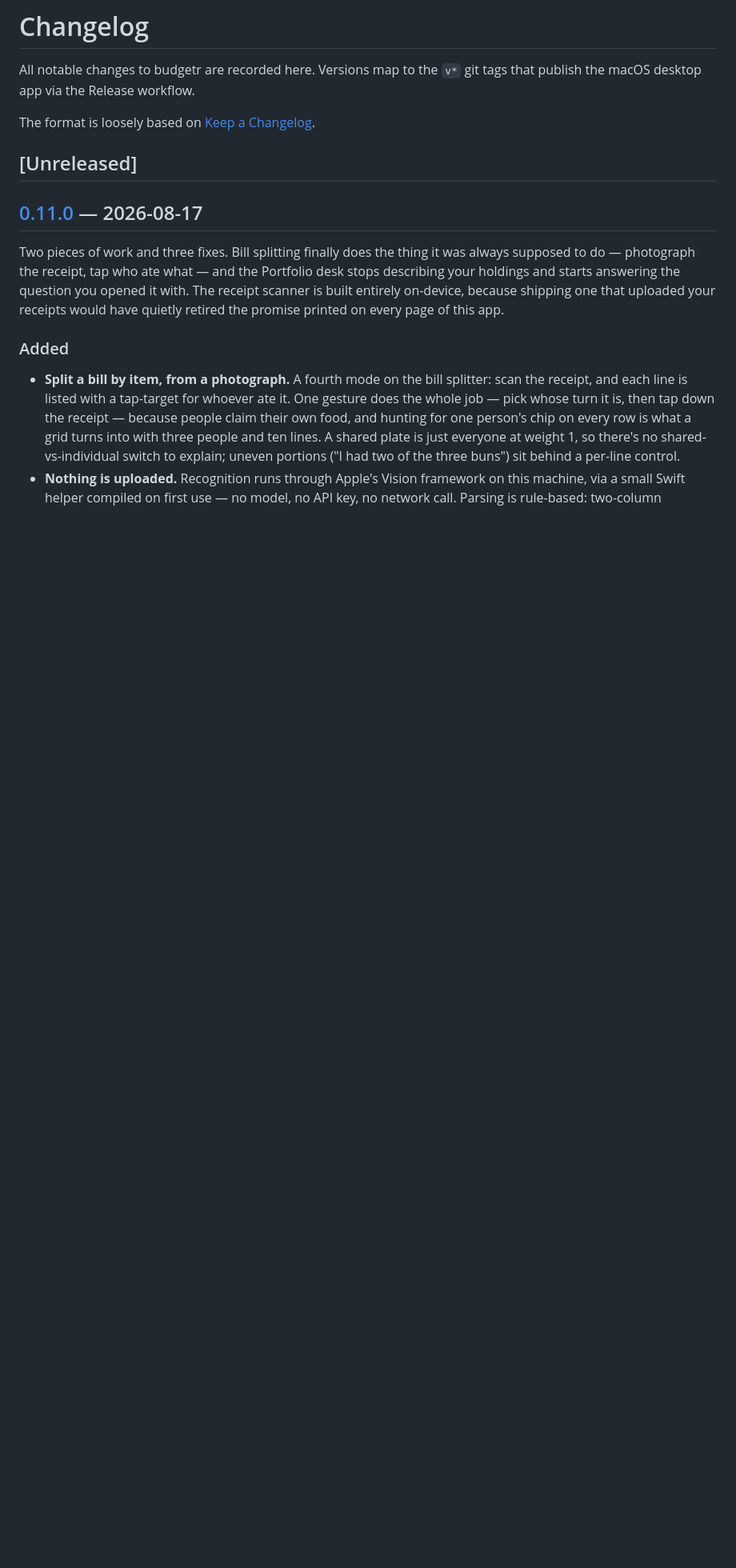
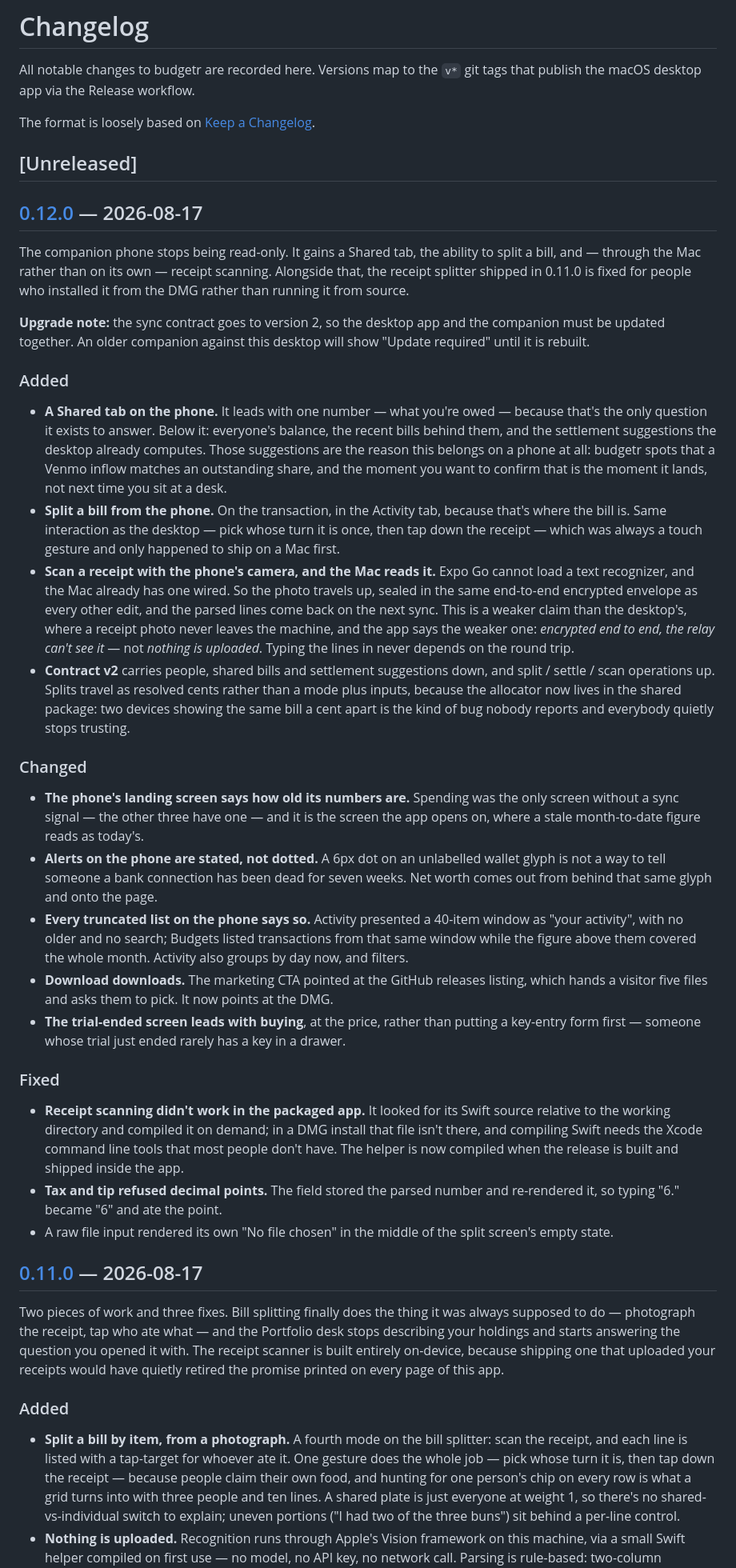
Before and after one commit to kGeee/budgetr, a Markdown page: CHANGELOG.md, the part around one of its changes. Shown at 80% size. Rendered like a GitHub page; blank space fills up the shorter version.

Commit message:
docs(changelog): 0.12.0
Co-Authored-By: Claude Opus 5 <noreply@anthropic.com>
Claude-Session: https://claude.ai/code/session_01KbMtY3ZZ6WxnhDVysRgrZ9

```diff
--- a/CHANGELOG.md
+++ b/CHANGELOG.md
@@ -6,6 +6,74 @@ tags that publish the macOS desktop app via the Release workflow.
 The format is loosely based on [Keep a Changelog](https://keepachangelog.com/).
 
 ## [Unreleased]
+
+## [0.12.0] — 2026-08-17
+
+The companion phone stops being read-only. It gains a Shared tab, the ability to
+split a bill, and — through the Mac rather than on its own — receipt scanning.
+Alongside that, the receipt splitter shipped in 0.11.0 is fixed for people who
+installed it from the DMG rather than running it from source.
+
+**Upgrade note:** the sync contract goes to version 2, so the desktop app and the
+companion must be updated together. An older companion against this desktop will
+show "Update required" until it is rebuilt.
+
+### Added
+
+- **A Shared tab on the phone.** It leads with one number — what you're owed —
+  because that's the only question it exists to answer. Below it: everyone's
+  balance, the recent bills behind them, and the settlement suggestions the
+  desktop already computes. Those suggestions are the reason this belongs on a
+  phone at all: budgetr spots that a Venmo inflow matches an outstanding share,
+  and the moment you want to confirm that is the moment it lands, not next time
+  you sit at a desk.
+- **Split a bill from the phone.** On the transaction, in the Activity tab,
+  because that's where the bill is. Same interaction as the desktop — pick whose
+  turn it is once, then tap down the receipt — which was always a touch gesture
+  and only happened to ship on a Mac first.
+- **Scan a receipt with the phone's camera, and the Mac reads it.** Expo Go
+  cannot load a text recognizer, and the Mac already has one wired. So the photo
+  travels up, sealed in the same end-to-end encrypted envelope as every other
+  edit, and the parsed lines come back on the next sync. This is a weaker claim
+  than the desktop's, where a receipt photo never leaves the machine, and the app
+  says the weaker one: *encrypted end to end, the relay can't see it* — not
+  *nothing is uploaded*. Typing the lines in never depends on the round trip.
+- **Contract v2** carries people, shared bills and settlement suggestions down,
+  and split / settle / scan operations up. Splits travel as resolved cents rather
+  than a mode plus inputs, because the allocator now lives in the shared package:
+  two devices showing the same bill a cent apart is the kind of bug nobody
+  reports and everybody quietly stops trusting.
+
+### Changed
+
+- **The phone's landing screen says how old its numbers are.** Spending was the
+  only screen without a sync signal — the other three have one — and it is the
+  screen the app opens on, where a stale month-to-date figure reads as today's.
+- **Alerts on the phone are stated, not dotted.** A 6px dot on an unlabelled
+  wallet glyph is not a way to tell someone a bank connection has been dead for
+  seven weeks. Net worth comes out from behind that same glyph and onto the page.
+- **Every truncated list on the phone says so.** Activity presented a 40-item
+  window as "your activity", with no older and no search; Budgets listed
+  transactions from that same window while the figure above them covered the
+  whole month. Activity also groups by day now, and filters.
+- **Download downloads.** The marketing CTA pointed at the GitHub releases
+  listing, which hands a visitor five files and asks them to pick. It now points
+  at the DMG.
+- **The trial-ended screen leads with buying**, at the price, rather than putting
+  a key-entry form first — someone whose trial just ended rarely has a key in a
+  drawer.
+
+### Fixed
+
+- **Receipt scanning didn't work in the packaged app.** It looked for its Swift
+  source relative to the working directory and compiled it on demand; in a DMG
+  install that file isn't there, and compiling Swift needs the Xcode command line
+  tools that most people don't have. The helper is now compiled when the release
+  is built and shipped inside the app.
+- **Tax and tip refused decimal points.** The field stored the parsed number and
+  re-rendered it, so typing "6." became "6" and ate the point.
+- A raw file input rendered its own "No file chosen" in the middle of the split
+  screen's empty state.
 
 ## [0.11.0] — 2026-08-17
 
```
Also changed, not shown: other parts of CHANGELOG.md (+1 -0 lines).
